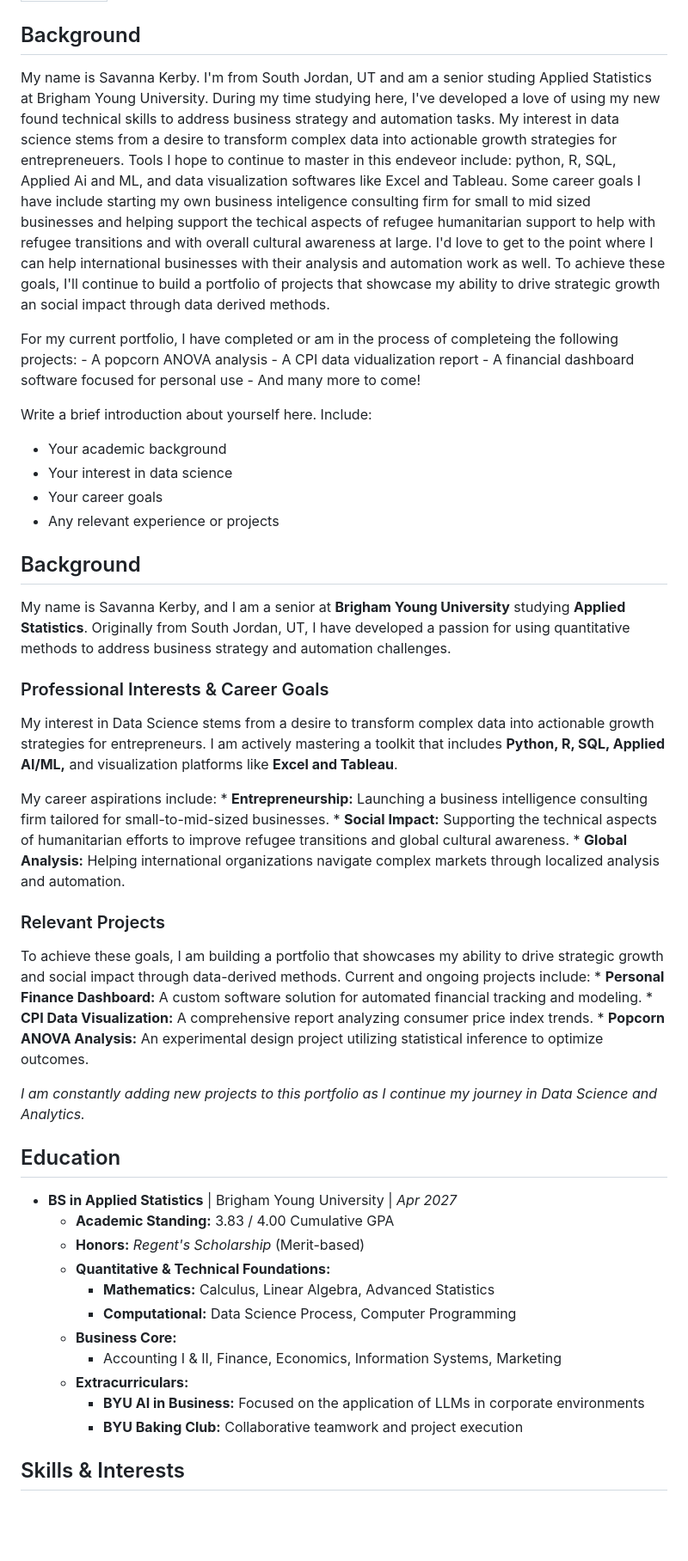
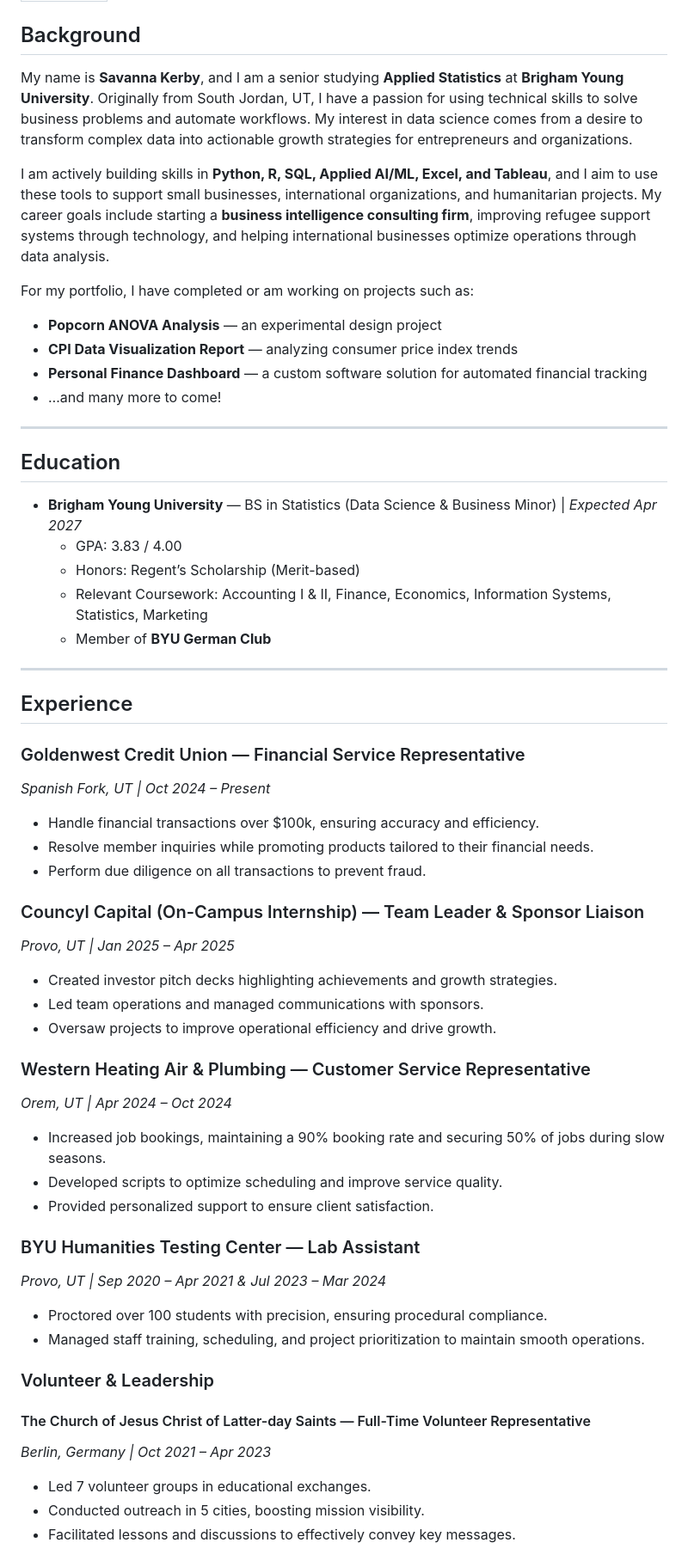
Before and after one commit to Xapamma/Xapamma.github.io, a Markdown page: about.md, the part around one of its changes. Shown at 86% size. GitHub-like rendering; blank space fills up the shorter version.

```diff
--- a/about.md
+++ b/about.md
@@ -4,46 +4,58 @@ title: "About Me"
 
 ## Background
 
-My name is Savanna Kerby. I'm from South Jordan, UT and am a senior studing Applied Statistics at Brigham Young University. During my time studying here, I've developed a love of using my new found technical skills to address business strategy and automation tasks. My interest in data science stems from a desire to transform complex data into actionable growth strategies for entrepreneuers. Tools I hope to continue to master in this endeveor include: python, R, SQL, Applied Ai and ML, and data visualization softwares like Excel and Tableau. Some career goals I have include starting my own business inteligence consulting firm for small to mid sized businesses and helping support the techical aspects of refugee humanitarian support to help with refugee transitions and with overall cultural awareness at large. I'd love to get to the point where I can help international businesses with their analysis and automation work as well. To achieve these goals, I'll continue to build a portfolio of projects that showcase my ability to drive strategic growth an social impact through data derived methods.
+My name is **Savanna Kerby**, and I am a senior studying **Applied Statistics** at **Brigham Young University**. Originally from South Jordan, UT, I have a passion for using technical skills to solve business problems and automate workflows. My interest in data science comes from a desire to transform complex data into actionable growth strategies for entrepreneurs and organizations.
 
-For my current portfolio, I have completed or am in the process of completeing the following projects: - A popcorn ANOVA analysis - A CPI data vidualization report - A financial dashboard software focused for personal use - And many more to come!
+I am actively building skills in **Python, R, SQL, Applied AI/ML, Excel, and Tableau**, and I aim to use these tools to support small businesses, international organizations, and humanitarian projects. My career goals include starting a **business intelligence consulting firm**, improving refugee support systems through technology, and helping international businesses optimize operations through data analysis.
 
-Write a brief introduction about yourself here. Include:
+For my portfolio, I have completed or am working on projects such as:
+- **Popcorn ANOVA Analysis** — an experimental design project
+- **CPI Data Visualization Report** — analyzing consumer price index trends
+- **Personal Finance Dashboard** — a custom software solution for automated financial tracking
+- …and many more to come!
 
--   Your academic background
--   Your interest in data science
--   Your career goals
--   Any relevant experience or projects
-
-## Background
-
-My name is Savanna Kerby, and I am a senior at **Brigham Young University** studying **Applied Statistics**. Originally from South Jordan, UT, I have developed a passion for using quantitative methods to address business strategy and automation challenges.
-
-### Professional Interests & Career Goals
-
-My interest in Data Science stems from a desire to transform complex data into actionable growth strategies for entrepreneurs. I am actively mastering a toolkit that includes **Python, R, SQL, Applied AI/ML,** and visualization platforms like **Excel and Tableau**.
-
-My career aspirations include: \* **Entrepreneurship:** Launching a business intelligence consulting firm tailored for small-to-mid-sized businesses. \* **Social Impact:** Supporting the technical aspects of humanitarian efforts to improve refugee transitions and global cultural awareness. \* **Global Analysis:** Helping international organizations navigate complex markets through localized analysis and automation.
-
-### Relevant Projects
-
-To achieve these goals, I am building a portfolio that showcases my ability to drive strategic growth and social impact through data-derived methods. Current and ongoing projects include: \* **Personal Finance Dashboard:** A custom software solution for automated financial tracking and modeling. \* **CPI Data Visualization:** A comprehensive report analyzing consumer price index trends. \* **Popcorn ANOVA Analysis:** An experimental design project utilizing statistical inference to optimize outcomes.
-
-
-*I am constantly adding new projects to this portfolio as I continue my journey in Data Science and Analytics.*
+---
 
 ## Education
 
--   **BS in Applied Statistics** \| Brigham Young University \| *Apr 2027*
-    -   **Academic Standing:** 3.83 / 4.00 Cumulative GPA
-    -   **Honors:** *Regent's Scholarship* (Merit-based)
-    -   **Quantitative & Technical Foundations:**
-        -   **Mathematics:** Calculus, Linear Algebra, Advanced Statistics
-        -   **Computational:** Data Science Process, Computer Programming
-    -   **Business Core:**
-        -   Accounting I & II, Finance, Economics, Information Systems, Marketing
-    -   **Extracurriculars:**
-        -   **BYU AI in Business:** Focused on the application of LLMs in corporate environments
-        -   **BYU Baking Club:** Collaborative teamwork and project execution
+- **Brigham Young University** — BS in Statistics (Data Science & Business Minor) | *Expected Apr 2027*
+  - GPA: 3.83 / 4.00
+  - Honors: Regent’s Scholarship (Merit-based)
+  - Relevant Coursework: Accounting I & II, Finance, Economics, Information Systems, Statistics, Marketing
+  - Member of **BYU German Club**
 
-## Skills & Interests
+---
+
+## Experience
+
+### Goldenwest Credit Union — Financial Service Representative
+*Spanish Fork, UT | Oct 2024 – Present*
+- Handle financial transactions over $100k, ensuring accuracy and efficiency.
+- Resolve member inquiries while promoting products tailored to their financial needs.
+- Perform due diligence on all transactions to prevent fraud.
+
+### Councyl Capital (On-Campus Internship) — Team Leader & Sponsor Liaison
+*Provo, UT | Jan 2025 – Apr 2025*
+- Created investor pitch decks highlighting achievements and growth strategies.
+- Led team operations and managed communications with sponsors.
+- Oversaw projects to improve operational efficiency and drive growth.
+
+### Western Heating Air & Plumbing — Customer Service Representative
+*Orem, UT | Apr 2024 – Oct 2024*
+- Increased job bookings, maintaining a 90% booking rate and securing 50% of jobs during slow seasons.
+- Developed scripts to optimize scheduling and improve service quality.
+- Provided personalized support to ensure client satisfaction.
+
+### BYU Humanities Testing Center — Lab Assistant
+*Provo, UT | Sep 2020 – Apr 2021 & Jul 2023 – Mar 2024*
+- Proctored over 100 students with precision, ensuring procedural compliance.
+- Managed staff training, scheduling, and project prioritization to maintain smooth operations.
+
+### Volunteer & Leadership
+
+#### The Church of Jesus Christ of Latter-day Saints — Full-Time Volunteer Representative
+*Berlin, Germany | Oct 2021 – Apr 2023*
+- Led 7 volunteer groups in educational exchanges.
+- Conducted outreach in 5 cities, boosting mission visibility.
+- Facilitated lessons and discussions to effectively convey key messages.
+
```
Also changed, not shown: other parts of about.md (+44 -33 lines).
